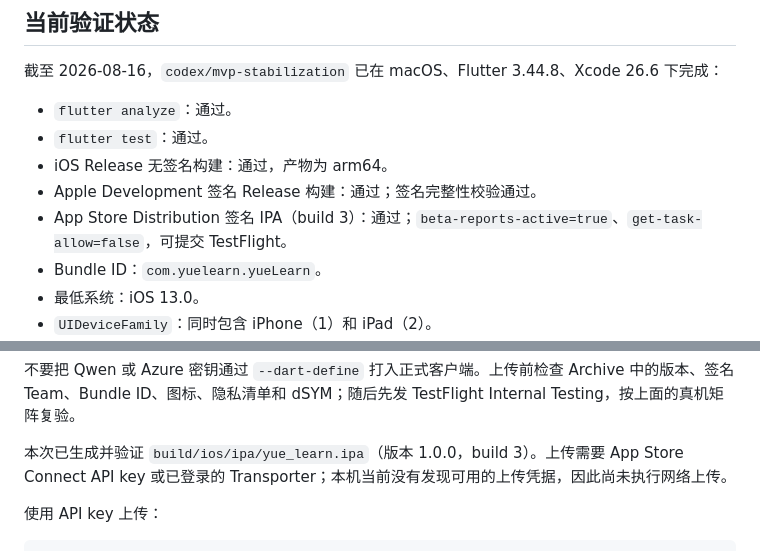
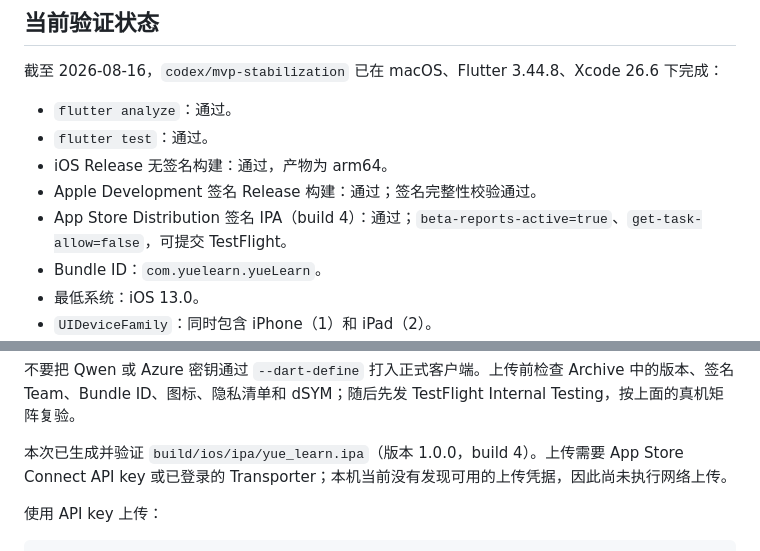
Before and after one commit to bambi2008/yue_learn, a Markdown page: docs/ios-release.md, 2 parts joined by grey strips. Drawn GitHub-style.

Commit message:
Finalize TestFlight build 4

```diff
--- a/docs/ios-release.md
+++ b/docs/ios-release.md
@@ -8,7 +8,7 @@
 - `flutter test`：通过。
 - iOS Release 无签名构建：通过，产物为 arm64。
 - Apple Development 签名 Release 构建：通过；签名完整性校验通过。
-- App Store Distribution 签名 IPA（build 3）：通过；`beta-reports-active=true`、`get-task-allow=false`，可提交 TestFlight。
+- App Store Distribution 签名 IPA（build 4）：通过；`beta-reports-active=true`、`get-task-allow=false`，可提交 TestFlight。
 - Bundle ID：`com.yuelearn.yueLearn`。
 - 最低系统：iOS 13.0。
 - `UIDeviceFamily`：同时包含 iPhone（1）和 iPad（2）。
@@ -75,7 +75,7 @@ flutter build ipa \
 
 不要把 Qwen 或 Azure 密钥通过 `--dart-define` 打入正式客户端。上传前检查 Archive 中的版本、签名 Team、Bundle ID、图标、隐私清单和 dSYM；随后先发 TestFlight Internal Testing，按上面的真机矩阵复验。
 
-本次已生成并验证 `build/ios/ipa/yue_learn.ipa`（版本 1.0.0，build 3）。上传需要 App Store Connect API key 或已登录的 Transporter；本机当前没有发现可用的上传凭据，因此尚未执行网络上传。
+本次已生成并验证 `build/ios/ipa/yue_learn.ipa`（版本 1.0.0，build 4）。上传需要 App Store Connect API key 或已登录的 Transporter；本机当前没有发现可用的上传凭据，因此尚未执行网络上传。
 
 使用 API key 上传：
 
```
Also changed, not shown: README.md (+1 -1 lines).
